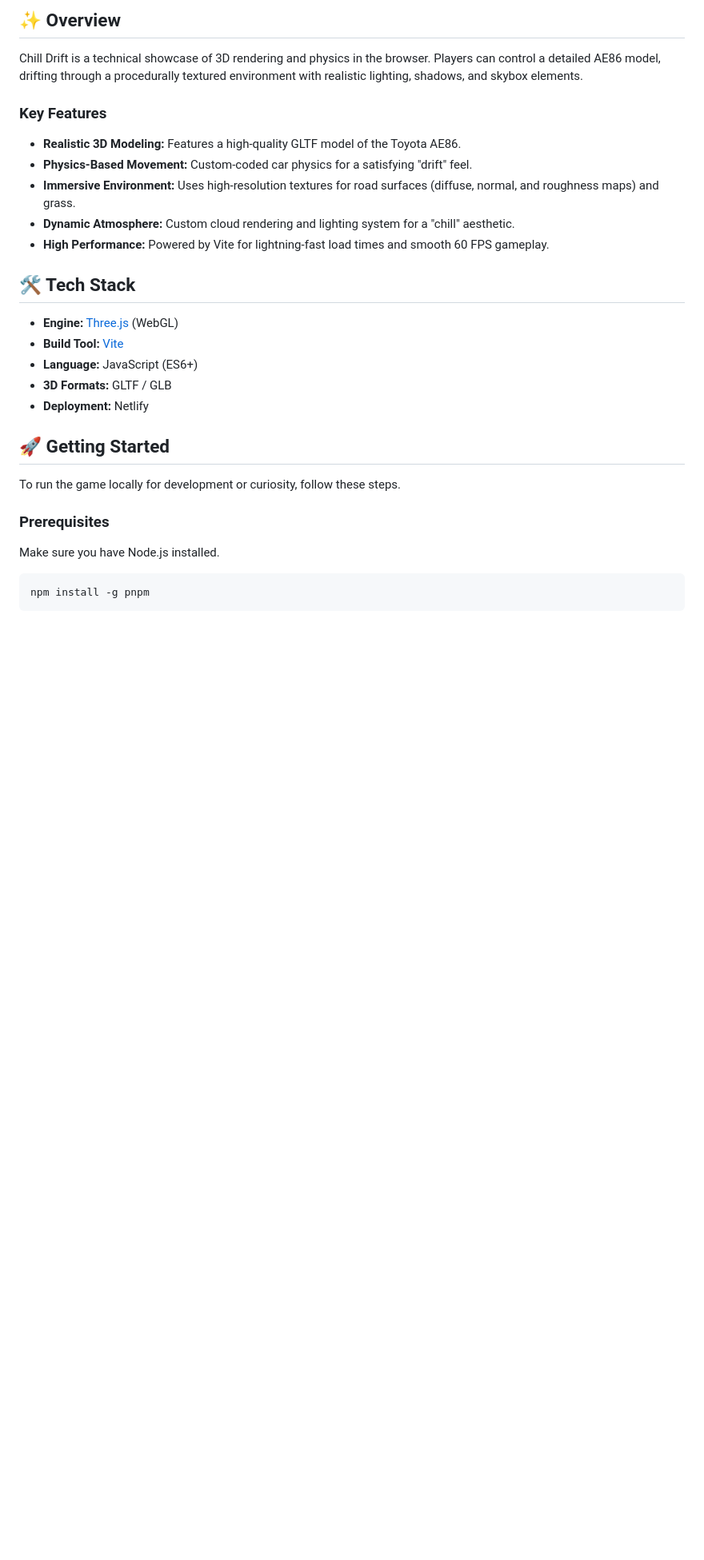
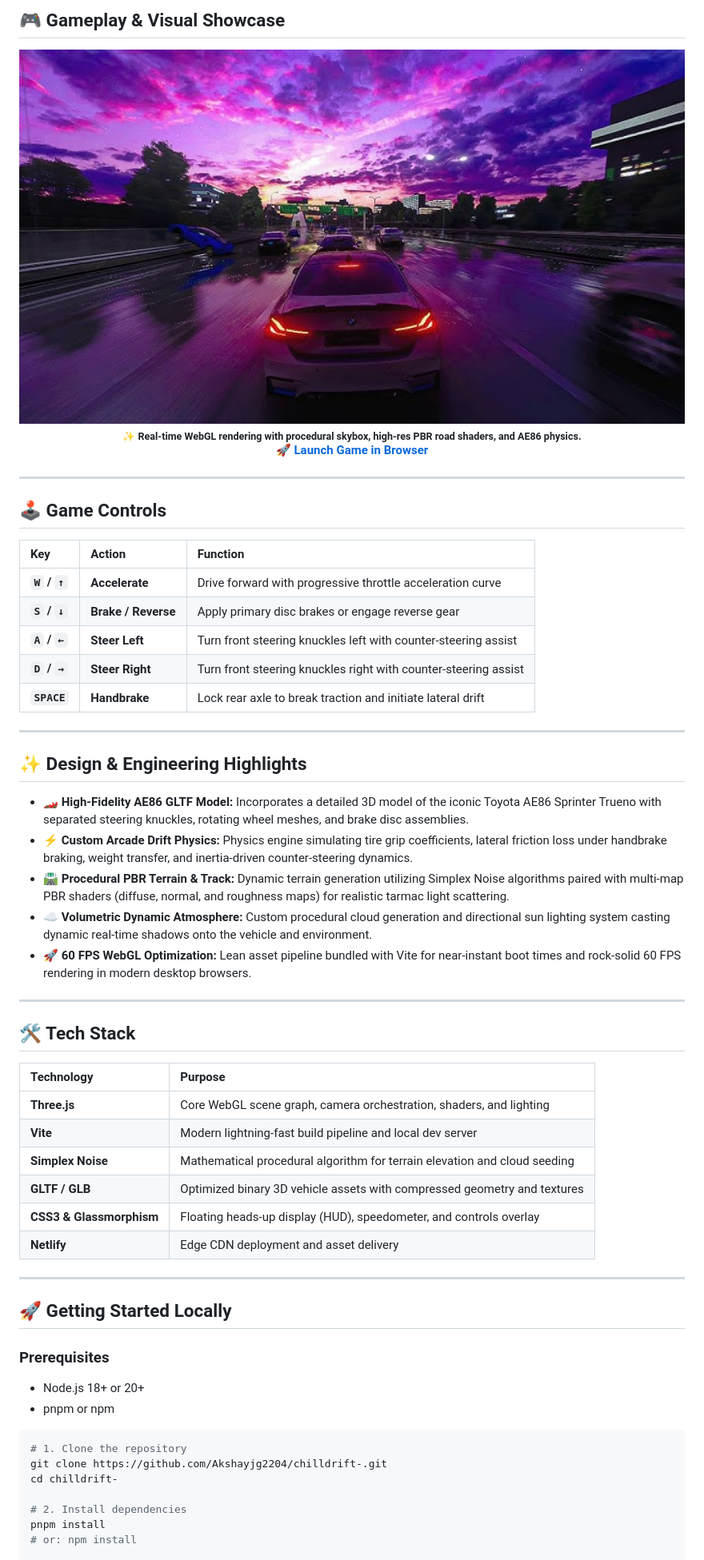
Before and after one commit to Akshayjg2204/chilldrift-, a Markdown page: README.md, the part around one of its changes. Shown at 80% size. GitHub-like rendering; pictures changed too: public/preview.png (added); blank space fills up the shorter version.

Commit message:
chore: polish chilldrift with agency-grade README, OpenGraph tags, package metadata, and preview assets

````diff
--- a/README.md
+++ b/README.md
@@ -9,30 +26,65 @@
 
-## ✨ Overview
+## 🎮 Gameplay & Visual Showcase
 
-Chill Drift is a technical showcase of 3D rendering and physics in the browser. Players can control a detailed AE86 model, drifting through a procedurally textured environment with realistic lighting, shadows, and skybox elements.
+<div align="center">
+  <a href="https://chill-drift.netlify.app/">
+    <img src="./public/preview.png" alt="Chill Drift 3D Gameplay Preview" width="100%" style="border-radius: 12px; box-shadow: 0 10px 30px rgba(0,0,0,0.35);" />
+  </a>
+  <p align="center">
+    <sub><b>✨ Real-time WebGL rendering with procedural skybox, high-res PBR road shaders, and AE86 physics.</b></sub><br>
+    <b><a href="https://chill-drift.netlify.app/">🚀 Launch Game in Browser</a></b>
+  </p>
+</div>
 
-### Key Features
-* **Realistic 3D Modeling:** Features a high-quality GLTF model of the Toyota AE86.
-* **Physics-Based Movement:** Custom-coded car physics for a satisfying "drift" feel.
-* **Immersive Environment:** Uses high-resolution textures for road surfaces (diffuse, normal, and roughness maps) and grass.
-* **Dynamic Atmosphere:** Custom cloud rendering and lighting system for a "chill" aesthetic.
-* **High Performance:** Powered by Vite for lightning-fast load times and smooth 60 FPS gameplay.
+---
+
+## 🕹️ Game Controls
+
+| Key | Action | Function |
+| :--- | :--- | :--- |
+| **`W` / `↑`** | **Accelerate** | Drive forward with progressive throttle acceleration curve |
+| **`S` / `↓`** | **Brake / Reverse** | Apply primary disc brakes or engage reverse gear |
+| **`A` / `←`** | **Steer Left** | Turn front steering knuckles left with counter-steering assist |
+| **`D` / `→`** | **Steer Right** | Turn front steering knuckles right with counter-steering assist |
+| **`SPACE`** | **Handbrake** | Lock rear axle to break traction and initiate lateral drift |
+
+---
+
+## ✨ Design & Engineering Highlights
+
+- **🏎️ High-Fidelity AE86 GLTF Model:** Incorporates a detailed 3D model of the iconic Toyota AE86 Sprinter Trueno with separated steering knuckles, rotating wheel meshes, and brake disc assemblies.
+- **⚡ Custom Arcade Drift Physics:** Physics engine simulating tire grip coefficients, lateral friction loss under handbrake braking, weight transfer, and inertia-driven counter-steering dynamics.
+- **🛣️ Procedural PBR Terrain & Track:** Dynamic terrain generation utilizing Simplex Noise algorithms paired with multi-map PBR shaders (diffuse, normal, and roughness maps) for realistic tarmac light scattering.
+- **☁️ Volumetric Dynamic Atmosphere:** Custom procedural cloud generation and directional sun lighting system casting dynamic real-time shadows onto the vehicle and environment.
+- **🚀 60 FPS WebGL Optimization:** Lean asset pipeline bundled with Vite for near-instant boot times and rock-solid 60 FPS rendering in modern desktop browsers.
+
+---
 
 ## 🛠️ Tech Stack
 
-* **Engine:** [Three.js](https://threejs.org/) (WebGL)
-* **Build Tool:** [Vite](https://vitejs.dev/)
-* **Language:** JavaScript (ES6+)
-* **3D Formats:** GLTF / GLB
-* **Deployment:** Netlify
+| Technology | Purpose |
+| :--- | :--- |
+| **Three.js** | Core WebGL scene graph, camera orchestration, shaders, and lighting |
+| **Vite** | Modern lightning-fast build pipeline and local dev server |
+| **Simplex Noise** | Mathematical procedural algorithm for terrain elevation and cloud seeding |
+| **GLTF / GLB** | Optimized binary 3D vehicle assets with compressed geometry and textures |
+| **CSS3 & Glassmorphism** | Floating heads-up display (HUD), speedometer, and controls overlay |
+| **Netlify** | Edge CDN deployment and asset delivery |
 
-## 🚀 Getting Started
+---
 
-To run the game locally for development or curiosity, follow these steps.
+## 🚀 Getting Started Locally
 
 ### Prerequisites
+- Node.js 18+ or 20+
+- pnpm or npm
 
-Make sure you have Node.js installed.
+```bash
+# 1. Clone the repository
+git clone https://github.com/Akshayjg2204/chilldrift-.git
+cd chilldrift-
 
-    npm install -g pnpm
+# 2. Install dependencies
+pnpm install
+# or: npm install
 
````
Also changed, not shown: other parts of README.md (+38 -43 lines), public/image.png (added), 3 other files.
